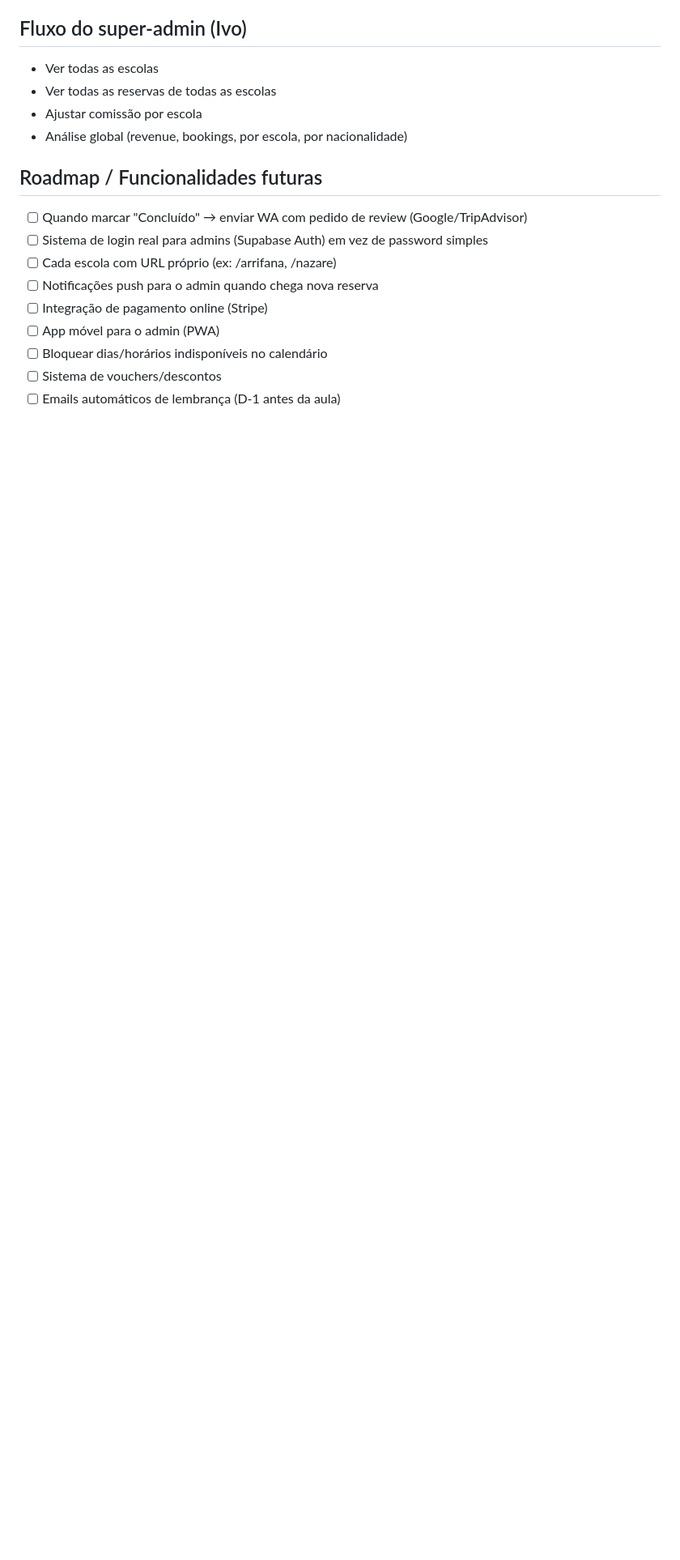
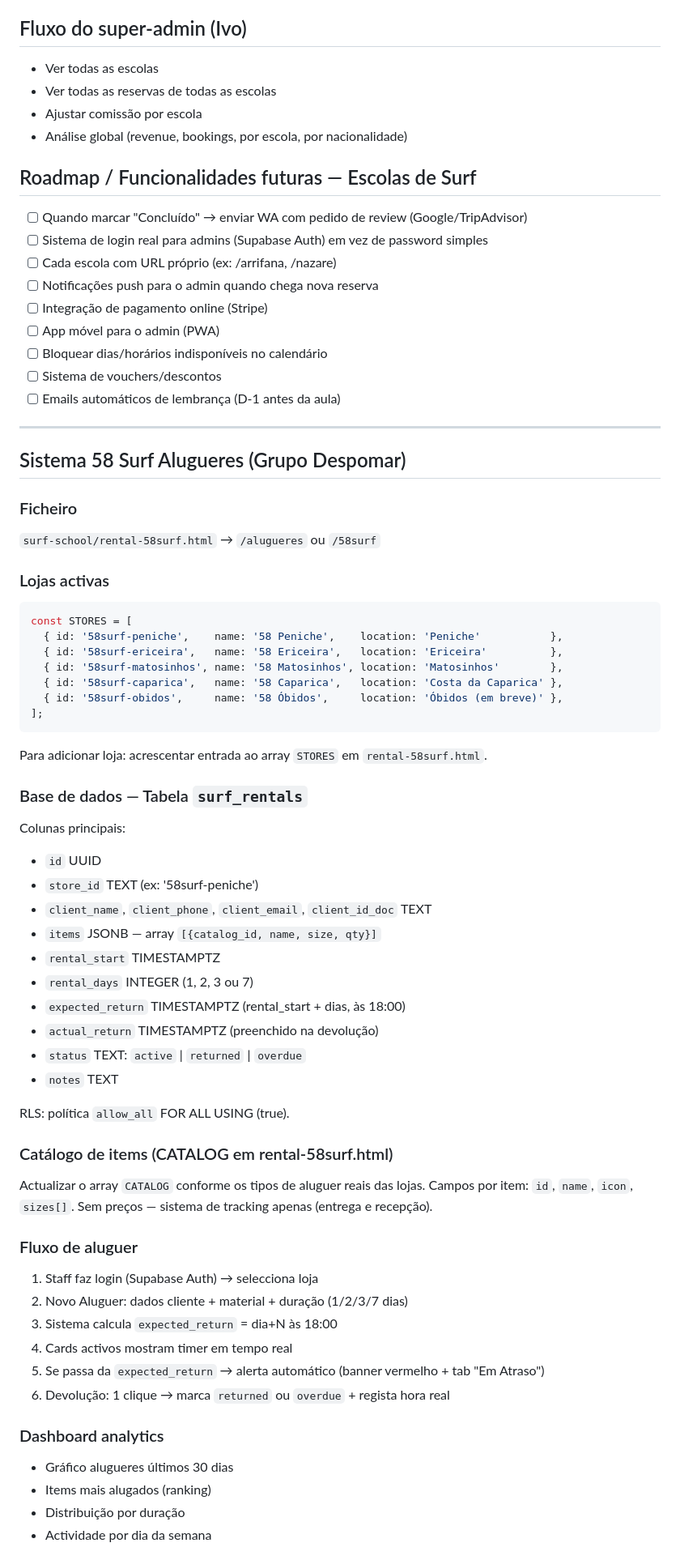
Before and after one commit to ivocasimiro1/Auditoria-, a Markdown page: CLAUDE.md, the part around one of its changes. Shown at 81% size. GitHub-like rendering; blank space fills up the shorter version.

Commit message:
docs: actualizar CLAUDE.md com sistema 58 Surf Alugueres e lojas reais
Documenta o novo módulo de alugueres, lojas (Peniche, Ericeira, Matosinhos,
Caparica, Óbidos), tabela surf_rentals, fluxo de aluguer/devolução,
dashboard analytics e roadmap específico do projecto Despomar.

https://claude.ai/code/session_011YnnfFXcrzF98waEgoyA58

````diff
--- a/CLAUDE.md
+++ b/CLAUDE.md
@@ -105,7 +110,7 @@ Detecção automática de idioma pelo país do cliente:
 - Ajustar comissão por escola
 - Análise global (revenue, bookings, por escola, por nacionalidade)
 
-## Roadmap / Funcionalidades futuras
+## Roadmap / Funcionalidades futuras — Escolas de Surf
 - [ ] Quando marcar "Concluído" → enviar WA com pedido de review (Google/TripAdvisor)
 - [ ] Sistema de login real para admins (Supabase Auth) em vez de password simples
 - [ ] Cada escola com URL próprio (ex: /arrifana, /nazare)
@@ -115,3 +120,57 @@ Detecção automática de idioma pelo país do cliente:
 - [ ] Bloquear dias/horários indisponíveis no calendário
 - [ ] Sistema de vouchers/descontos
 - [ ] Emails automáticos de lembrança (D-1 antes da aula)
+
+---
+
+## Sistema 58 Surf Alugueres (Grupo Despomar)
+
+### Ficheiro
+`surf-school/rental-58surf.html` → `/alugueres` ou `/58surf`
+
+### Lojas activas
+```javascript
+const STORES = [
+  { id: '58surf-peniche',    name: '58 Peniche',    location: 'Peniche'           },
+  { id: '58surf-ericeira',   name: '58 Ericeira',   location: 'Ericeira'          },
+  { id: '58surf-matosinhos', name: '58 Matosinhos', location: 'Matosinhos'        },
+  { id: '58surf-caparica',   name: '58 Caparica',   location: 'Costa da Caparica' },
+  { id: '58surf-obidos',     name: '58 Óbidos',     location: 'Óbidos (em breve)' },
+];
+```
+Para adicionar loja: acrescentar entrada ao array `STORES` em `rental-58surf.html`.
+
+### Base de dados — Tabela `surf_rentals`
+Colunas principais:
+- `id` UUID
+- `store_id` TEXT (ex: '58surf-peniche')
+- `client_name`, `client_phone`, `client_email`, `client_id_doc` TEXT
+- `items` JSONB — array `[{catalog_id, name, size, qty}]`
+- `rental_start` TIMESTAMPTZ
+- `rental_days` INTEGER (1, 2, 3 ou 7)
+- `expected_return` TIMESTAMPTZ (rental_start + dias, às 18:00)
+- `actual_return` TIMESTAMPTZ (preenchido na devolução)
+- `status` TEXT: `active` | `returned` | `overdue`
+- `notes` TEXT
+
+RLS: política `allow_all` FOR ALL USING (true).
+
+### Catálogo de items (CATALOG em rental-58surf.html)
+Actualizar o array `CATALOG` conforme os tipos de aluguer reais das lojas.
+Campos por item: `id`, `name`, `icon`, `sizes[]`.
+Sem preços — sistema de tracking apenas (entrega e recepção).
+
+### Fluxo de aluguer
+1. Staff faz login (Supabase Auth) → selecciona loja
+2. Novo Aluguer: dados cliente + material + duração (1/2/3/7 dias)
+3. Sistema calcula `expected_return` = dia+N às 18:00
+4. Cards activos mostram timer em tempo real
+5. Se passa da `expected_return` → alerta automático (banner vermelho + tab "Em Atraso")
+6. Devolução: 1 clique → marca `returned` ou `overdue` + regista hora real
+
+### Dashboard analytics
+- Gráfico alugueres últimos 30 dias
+- Items mais alugados (ranking)
+- Distribuição por duração
+- Actividade por dia da semana
+
````
Also changed, not shown: other parts of CLAUDE.md (+23 -11 lines).
